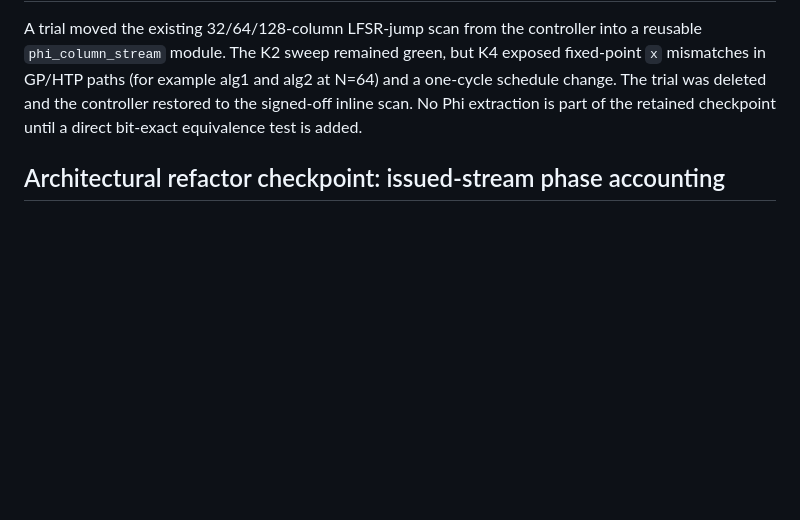
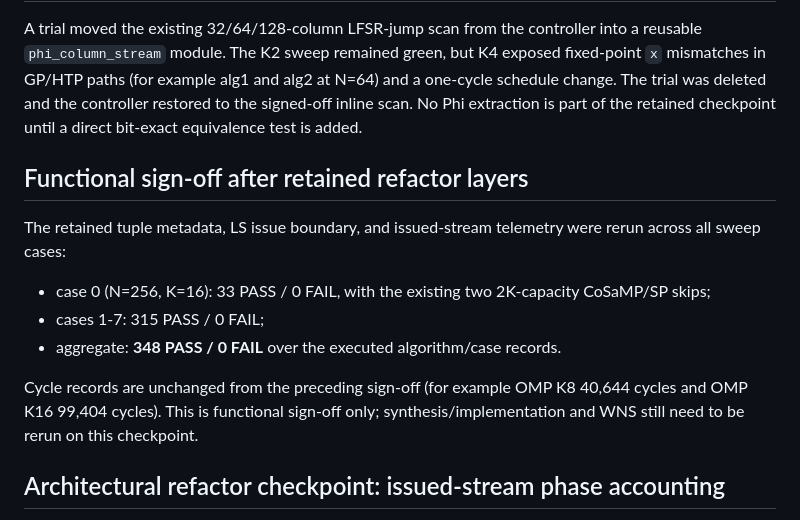
Before and after one commit to Hieuueihm/CSCGRA, a Markdown page: docs/CONTINUATION.md, the part around the change. Rendered like a GitHub page; blank space fills up the shorter version.

Commit message:
docs: record full refactor regression signoff

```diff
--- a/docs/CONTINUATION.md
+++ b/docs/CONTINUATION.md
@@ -778,6 +778,20 @@ alg2 at N=64) and a one-cycle schedule change. The trial was deleted and the
 controller restored to the signed-off inline scan. No Phi extraction is part
 of the retained checkpoint until a direct bit-exact equivalence test is added.
 
+## Functional sign-off after retained refactor layers
+
+The retained tuple metadata, LS issue boundary, and issued-stream telemetry
+were rerun across all sweep cases:
+
+- case 0 (N=256, K=16): 33 PASS / 0 FAIL, with the existing two 2K-capacity
+  CoSaMP/SP skips;
+- cases 1-7: 315 PASS / 0 FAIL;
+- aggregate: **348 PASS / 0 FAIL** over the executed algorithm/case records.
+
+Cycle records are unchanged from the preceding sign-off (for example OMP K8
+40,644 cycles and OMP K16 99,404 cycles). This is functional sign-off only;
+synthesis/implementation and WNS still need to be rerun on this checkpoint.
+
 ## Architectural refactor checkpoint: issued-stream phase accounting
 
 Phase counters now increment on `packet_valid_w` and the phase carried by the
```
